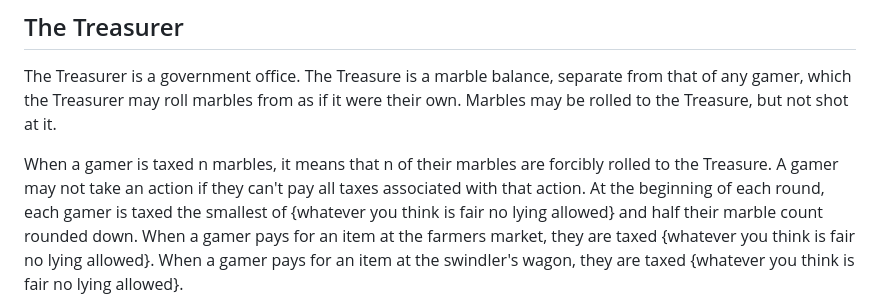
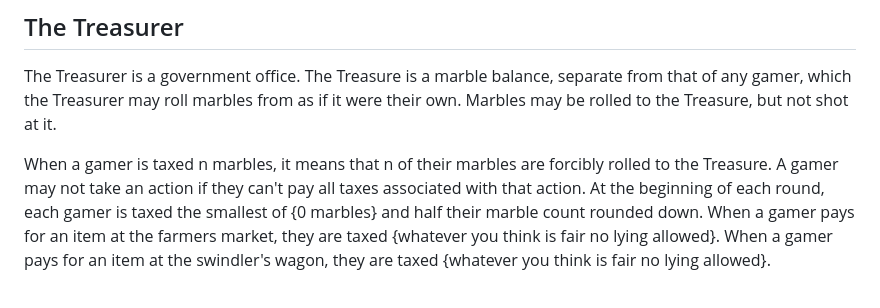
Before and after one commit to Jetison333/rotg, a Markdown page: current-round-rules.md, the part around the change. Rendered like a GitHub page.

Commit message:
new decree

```diff
--- a/current-round-rules.md
+++ b/current-round-rules.md
@@ -250,7 +250,7 @@ Marbles may be rolled to the Treasure, but not shot at it.
 
 When a gamer is taxed n marbles, it means that n of their marbles are forcibly rolled to the Treasure.
 A gamer may not take an action if they can't pay all taxes associated with that action.
-At the beginning of each round, each gamer is taxed the smallest of {whatever you think is fair no lying allowed} and half their marble count rounded down.
+At the beginning of each round, each gamer is taxed the smallest of {0 marbles} and half their marble count rounded down.
 When a gamer pays for an item at the farmers market, they are taxed {whatever you think is fair no lying allowed}.
 When a gamer pays for an item at the swindler's wagon, they are taxed {whatever you think is fair no lying allowed}.
 
```
